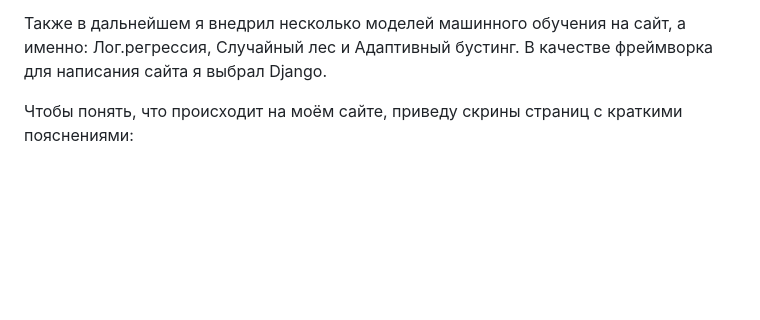
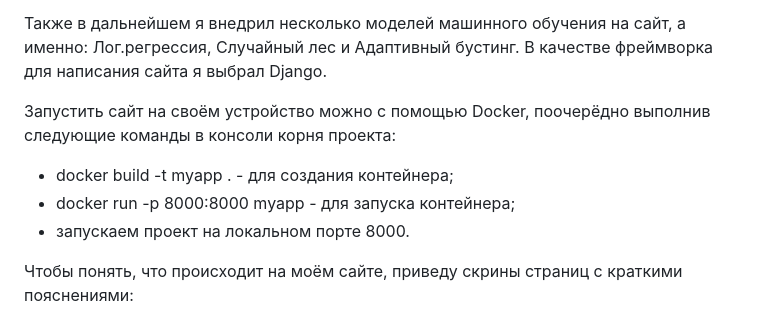
Before and after one commit to Safuanov888/Churn-Project, a Markdown page: README.md, the part around the change. Drawn GitHub-style; blank space fills up the shorter version.

```diff
--- a/README.md
+++ b/README.md
@@ -9,6 +9,12 @@
 
 
 Также в дальнейшем я внедрил несколько моделей машинного обучения на сайт, а именно: Лог.регрессия, Случайный лес и Адаптивный бустинг. В качестве фреймворка для написания сайта я выбрал Django.
+
+Запустить сайт на своём устройство можно с помощью Docker, поочерёдно выполнив следующие команды в консоли корня проекта:
+
+* docker build -t myapp . - для создания контейнера;
+* docker run -p 8000:8000 myapp - для запуска контейнера;
+* запускаем проект на локальном порте 8000.
 
 Чтобы понять, что происходит на моём сайте, приведу скрины страниц с краткими пояснениями:
 
```
